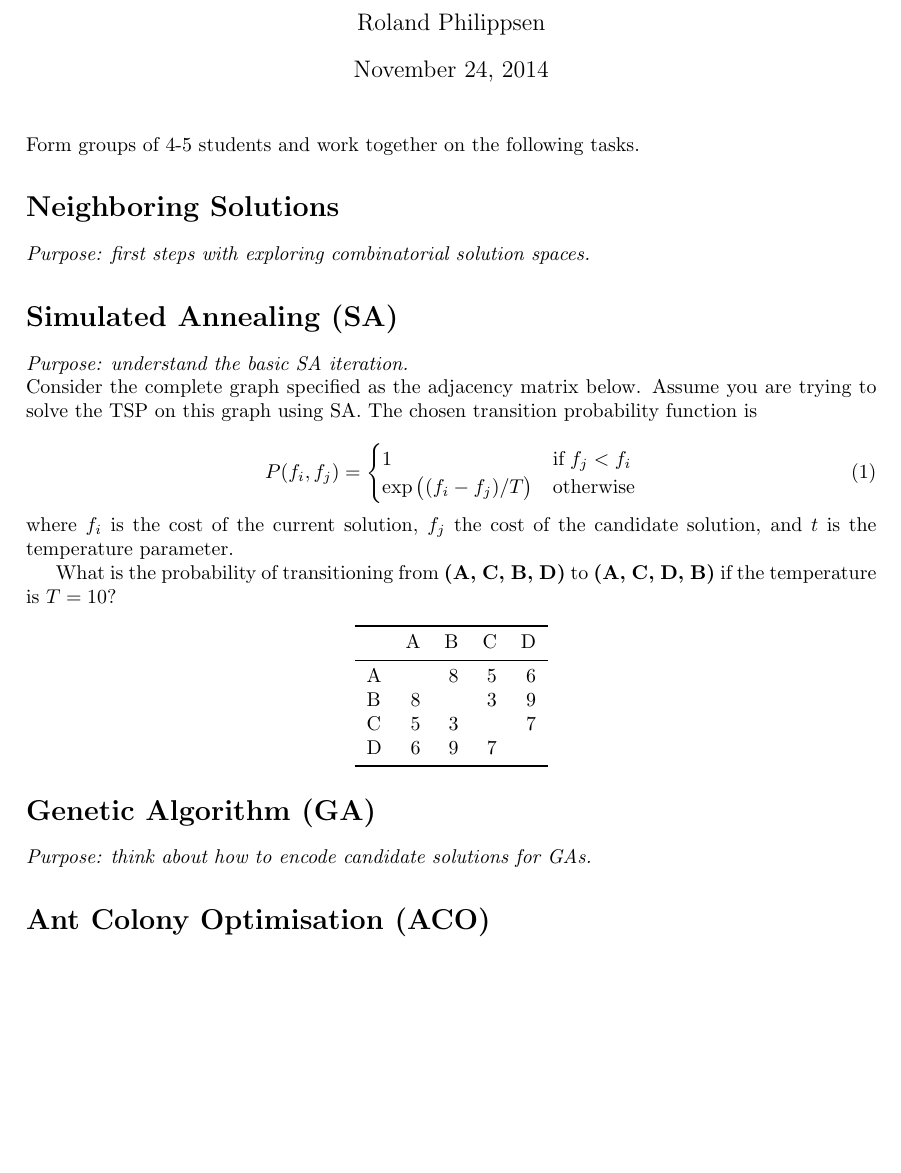
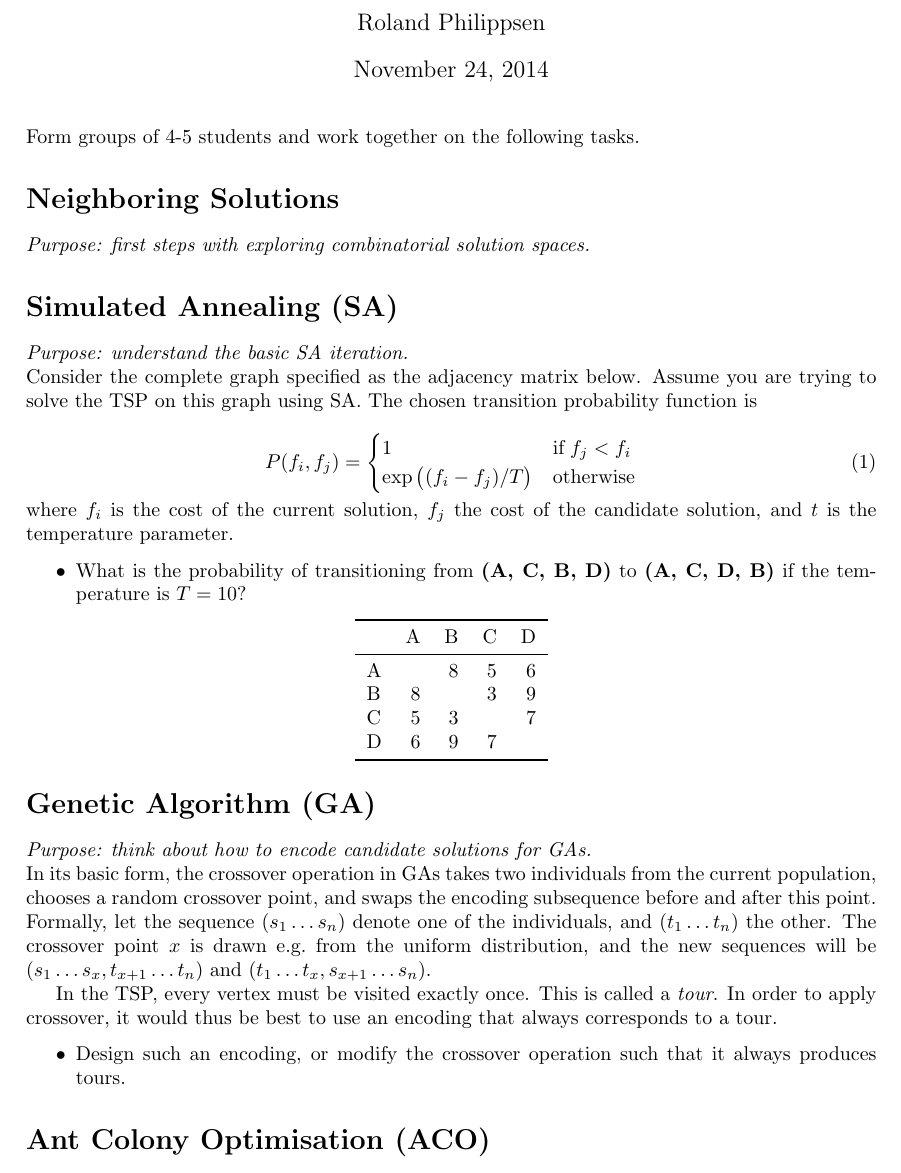
Before and after one commit to poftwaresatent/dt8014, a LaTeX document (notes-2014/dt8014-algorithms-ga4-2014.tex): part of the page, cut so that both start at the same text, the shorter picture padded with empty space. Compiled offline with pdfLaTeX.

Commit message:
added an exercise on GA

```diff
--- a/notes-2014/dt8014-algorithms-ga4-2014.tex
+++ b/notes-2014/dt8014-algorithms-ga4-2014.tex
@@ -53,7 +53,10 @@ The chosen transition probability function is
 \noindent
 where $f_i$ is the cost of the current solution, $f_j$ the cost of the candidate solution, and $t$ is the temperature parameter.
 
-What is the probability of transitioning from \textbf{(A, C, B, D)} to \textbf{(A, C, D, B)} if the temperature is $T=10$?
+\begin{itemize}
+\item
+  What is the probability of transitioning from \textbf{(A, C, B, D)} to \textbf{(A, C, D, B)} if the temperature is $T=10$?
+\end{itemize}
 
 \begin{center}
   \begin{tabular}{lrrrr}
@@ -81,6 +84,20 @@ What is the probability of transitioning from \textbf{(A, C, B, D)} to \textbf{(
 
 \emph{Purpose: think about how to encode candidate solutions for GAs.}
 
+\noindent
+In its basic form, the crossover operation in GAs takes two individuals from the current population, chooses a random crossover point, and swaps the encoding subsequence before and after this point.
+Formally, let the sequence $(s_1 \ldots s_n)$ denote one of the individuals, and $(t_1 \ldots t_n)$ the other.
+The crossover point $x$ is drawn e.g.\ from the uniform distribution, and the new sequences will be $(s_1 \ldots s_x, t_{x+1} \ldots t_n)$ and $(t_1 \ldots t_x, s_{x+1} \ldots s_n)$.
+
+In the TSP, every vertex must be visited exactly once.
+This is called a \emph{tour}.
+In order to apply crossover, it would thus be best to use an encoding that always corresponds to a tour.
+
+\begin{itemize}
+\item
+  Design such an encoding, or modify the crossover operation such that it always produces tours.
+\end{itemize}
+
 
 
 \section*{Ant Colony Optimisation (ACO)}
```
Also changed, not shown: 1 other file.
